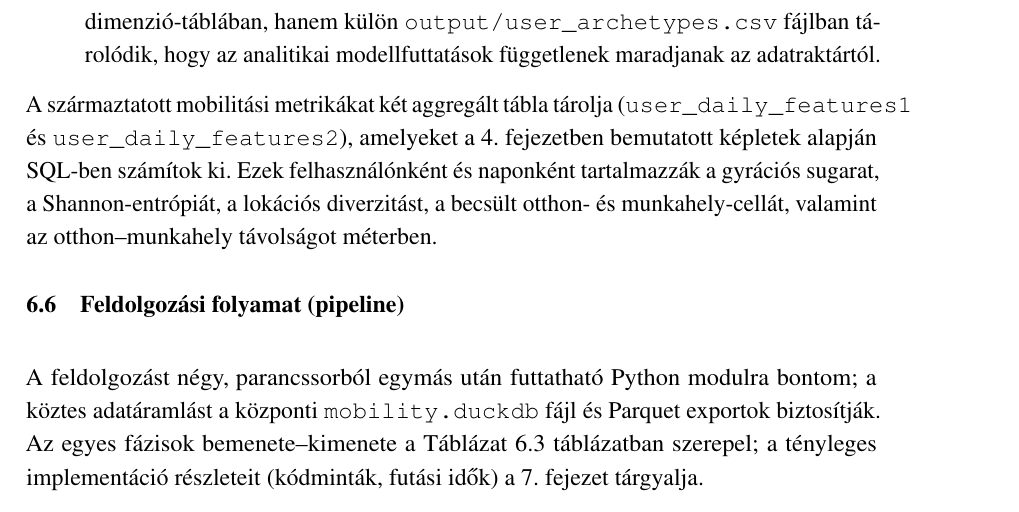
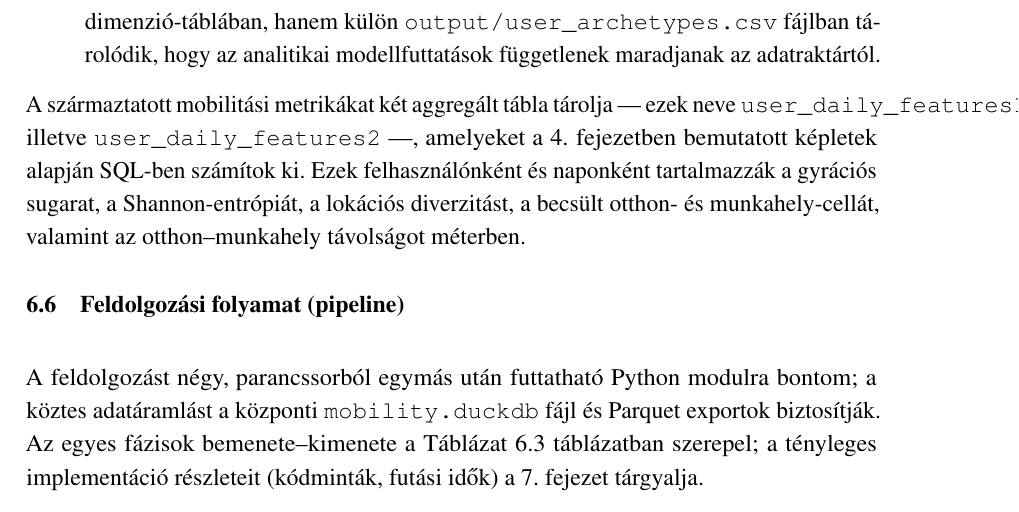
Before and after one commit to LetsUpdate/CDR_BESZ, a LaTeX document (Szakdoga latex/main.tex, which reads Szakdoga latex/chapters/6RedszertervCDR.tex): part of page 27 of 56, cut so that both start at the same text. Compiled offline with pdfLaTeX.

Commit message:
Refactor table names in mobility metrics section for clarity and consistency

```diff
--- a/Szakdoga latex/chapters/6RedszertervCDR.tex
+++ b/Szakdoga latex/chapters/6RedszertervCDR.tex
@@ -125,7 +125,7 @@ A \textbf{dimenzió táblák}:
     \item \textbf{dim\_user} -- felhasználói összefoglaló: az adatkészlet azonosítója, becsült otthon- és munkahely-cella, otthon--munkahely távolság. Természetes kulcs: \((\texttt{uid}, \texttt{dataset})\) kompozit kulcs, mivel a két adatkészlet független kohorsz (lásd 5.3.\ szakasz). 121\,607 sor (a 125\,000 felhasználóból ennyihez sikerült stabil otthoncellát hozzárendelni). A felhasználói archetípus-klaszterezés (lásd 9.6.\ szakasz) eredménye nem a dimenzió-táblában, hanem külön \texttt{output/user\_archetypes.csv} fájlban tárolódik, hogy az analitikai modellfuttatások függetlenek maradjanak az adatraktártól.
 \end{itemize}
 
-\noindent A származtatott mobilitási metrikákat két aggregált tábla tárolja (\texttt{user\discretionary{\_}{}{\_}daily\discretionary{\_}{}{\_}features1} és \texttt{user\discretionary{\_}{}{\_}daily\discretionary{\_}{}{\_}features2}), amelyeket a 4.\ fejezetben bemutatott képletek alapján SQL-ben számítok ki. Ezek felhasználónként és naponként tartalmazzák a gyrációs sugarat, a Shannon-entrópiát, a lokációs diverzitást, a becsült otthon- és munkahely-cellát, valamint az otthon--munkahely távolságot méterben.
+\noindent A származtatott mobilitási metrikákat két aggregált tábla tárolja --- ezek neve \texttt{user\_daily\_features1}, illetve \texttt{user\_daily\_features2} ---, amelyeket a 4.\ fejezetben bemutatott képletek alapján SQL-ben számítok ki. Ezek felhasználónként és naponként tartalmazzák a gyrációs sugarat, a Shannon-entrópiát, a lokációs diverzitást, a becsült otthon- és munkahely-cellát, valamint az otthon--munkahely távolságot méterben.
 
 \subsection{Feldolgozási folyamat (pipeline)}
 
```
